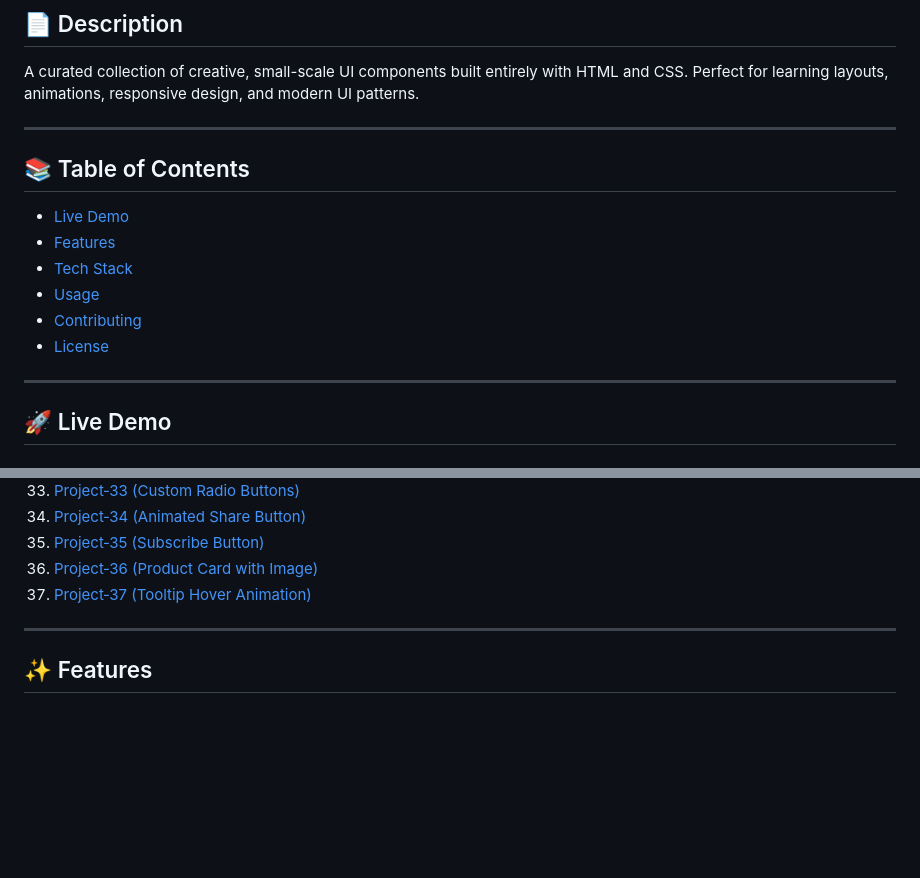
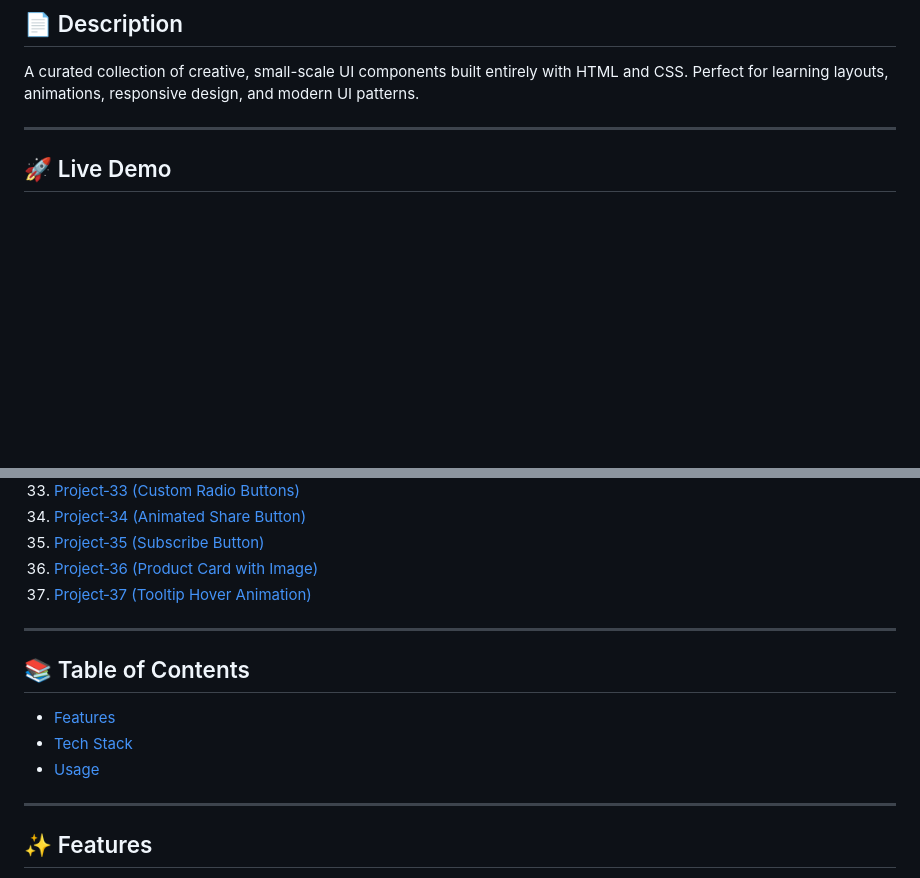
Before and after one commit to MD-Sabbir-Hossain-Alif/HTML-CSS, a Markdown page: README.md, 2 parts joined by grey strips. Drawn GitHub-style; blank space fills up the shorter version.

Commit message:
feat: update

```diff
--- a/README.md
+++ b/README.md
@@ -17,17 +17,6 @@
 ## 📄 Description
 
 A curated collection of creative, small-scale UI components built entirely with HTML and CSS. Perfect for learning layouts, animations, responsive design, and modern UI patterns.
-
----
-
-## 📚 Table of Contents
-
-- [Live Demo](#live-demo)
-- [Features](#features)
-- [Tech Stack](#tech-stack)
-- [Usage](#usage)
-- [Contributing](#contributing)
-- [License](#license)
 
 ---
 
@@ -78,6 +67,14 @@ A curated collection of creative, small-scale UI components built entirely with
 
 ---
 
+## 📚 Table of Contents
+
+- [Features](#-features)
+- [Tech Stack](#️-tech-stack)
+- [Usage](#-usage)
+
+---
+
 ## ✨ Features
 
 - ✅ Clean, semantic HTML & CSS only — no frameworks
```
